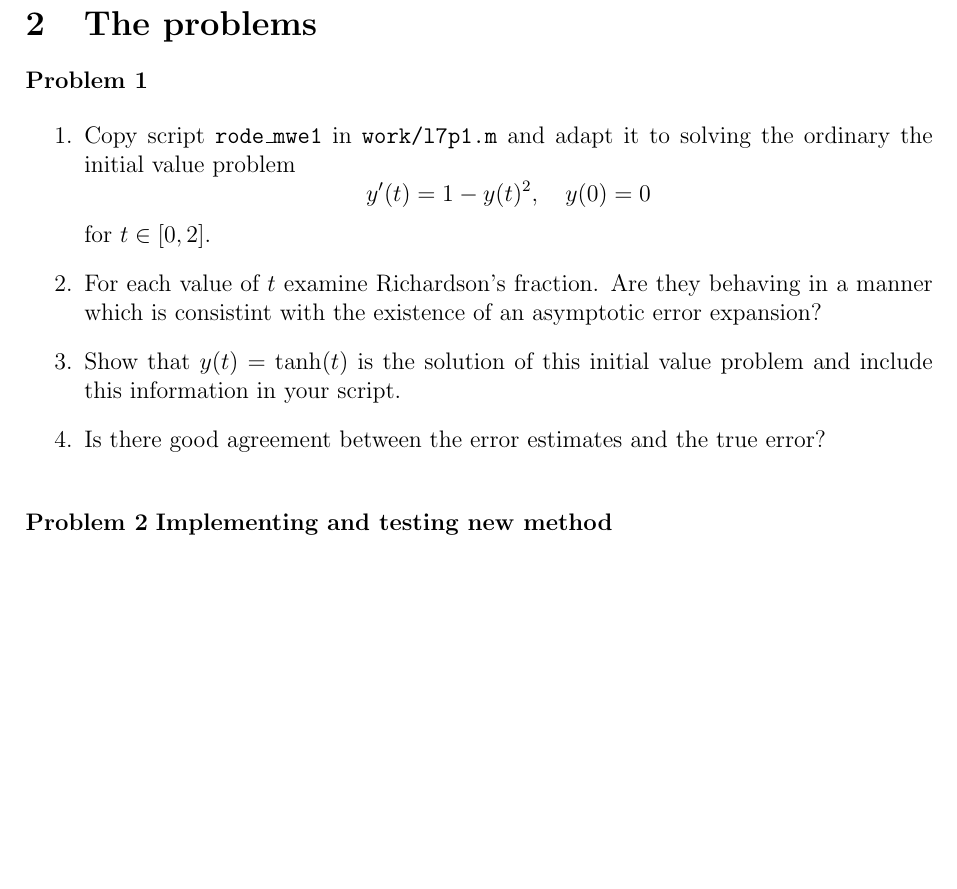
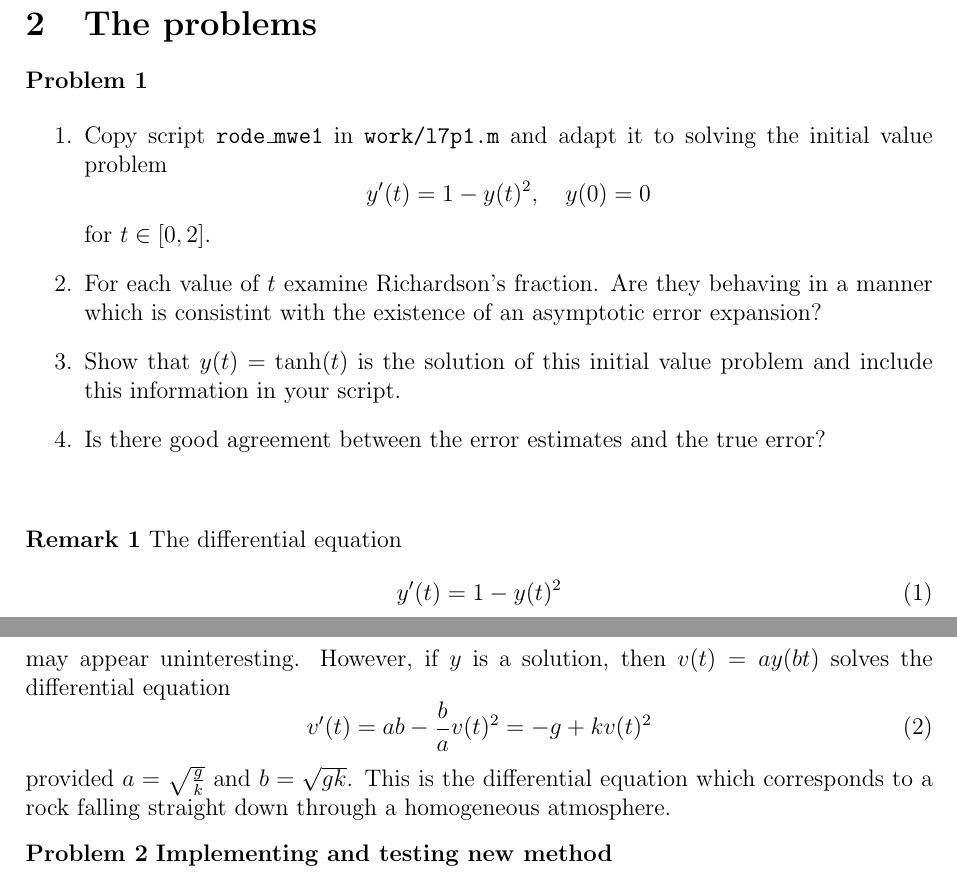
Before and after one commit to EmilSoderlind/5DV005, a LaTeX problem sheet (exercises/lab7/specification/lab7.tex): part of page 1 of 3 before the commit and two parts of pages 1 and 2 of 4 after it, the two joined at a grey line, cut so that both start at the same text, the shorter picture padded with empty space. Compiled offline with pdfLaTeX.

Commit message:
Minor addition/correction to lab7

```diff
--- a/exercises/lab7/specification/lab7.tex
+++ b/exercises/lab7/specification/lab7.tex
@@ -42,7 +42,7 @@ Wednesday, December 19th, (kl. 13.00-16.00), Room MA416-426.
 
 \begin{problem}
 
-    \begin{enumerate} \item Copy script {\tt rode\_mwe1} in {\tt work/l7p1.m} and adapt it to solving the ordinary the initial value problem
+    \begin{enumerate} \item Copy script {\tt rode\_mwe1} in {\tt work/l7p1.m} and adapt it to solving the initial value problem
     \bes
     y'(t) = 1 - y(t)^2, \quad y(0) = 0
     \ees
@@ -52,6 +52,18 @@ Wednesday, December 19th, (kl. 13.00-16.00), Room MA416-426.
   \item Is there good agreement between the error estimates and the true error?
   \end{enumerate}
 \end{problem}
+
+\begin{remark} The differential equation
+  \be
+  y'(t) = 1 - y(t)^2
+  \ee
+  may appear uninteresting. However, if $y$ is a solution, then $v(t) = a y(bt)$ solves the differential equation
+  \be
+  v'(t) = ab - \frac{b}{a} v(t)^2 = - g + k v(t)^2
+  \ee
+  provided $a = \sqrt{\frac{g}{k}}$ and $b = \sqrt{gk}$. This is the differential equation which corresponds to a rock falling straight down through a homogeneous atmosphere.
+\end{remark}
+
 
 \begin{problem} {\bf Implementing and testing new method}
   \begin{enumerate}
```
